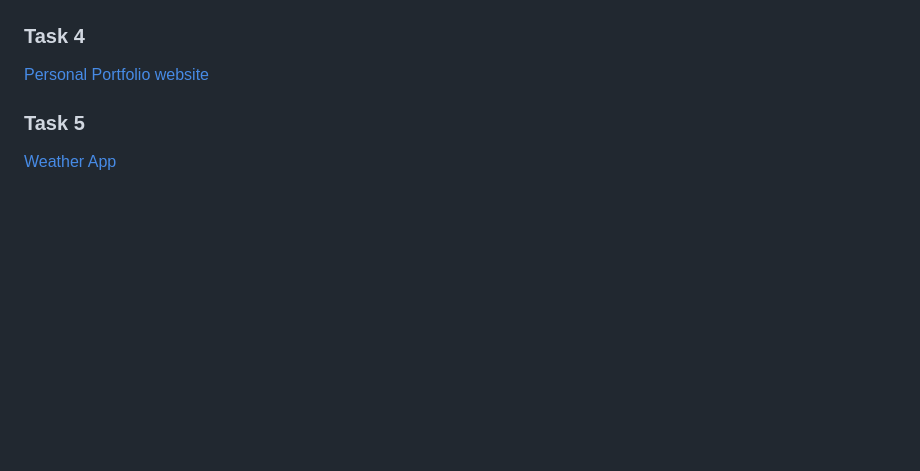
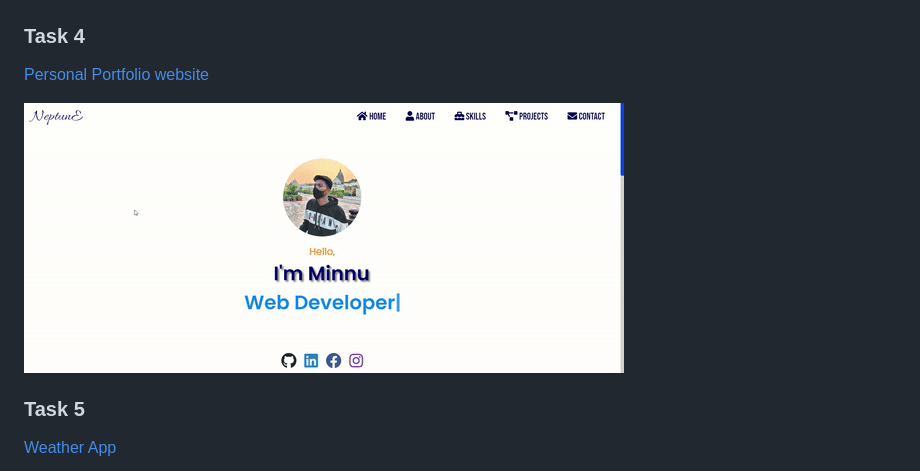
Before and after one commit to minnukota381/Prodigy-Internship-Tasks, a Markdown page: README.md, the part around the change. GitHub-like rendering; pictures changed too: Assets/portfolio.gif (added); blank space fills up the shorter version.

```diff
--- a/README.md
+++ b/README.md
@@ -26,6 +26,9 @@ This repository contains my solutions to the tasks assigned during the web devel
 
 [Personal Portfolio website](https://github.com/minnukota381/Prodigy_WD_04)
 
+![Portfolio](Assets/portfolio.gif)
+
+
 ### Task 5
 
 [Weather App](https://github.com/minnukota381/Prodigy_WD_05)
```
